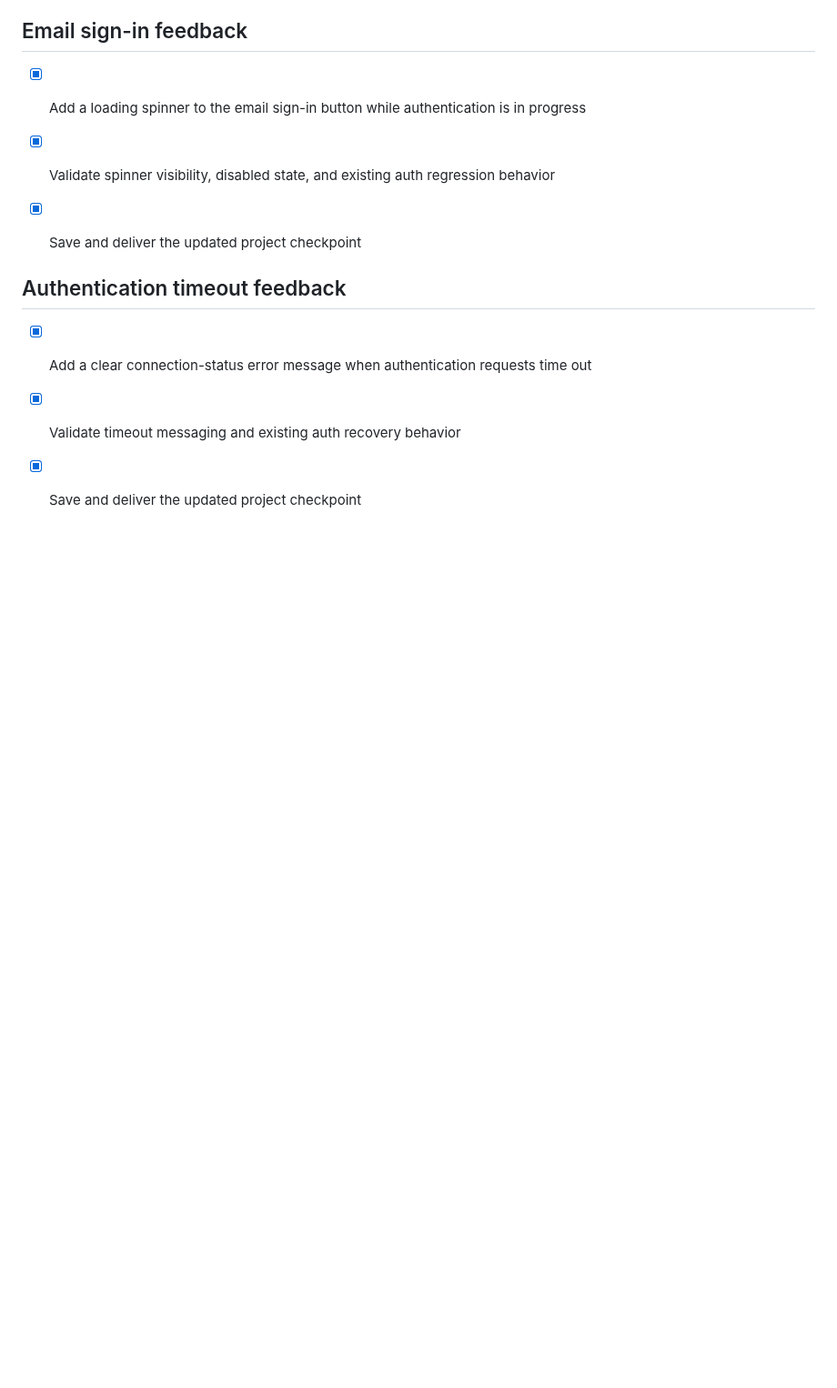
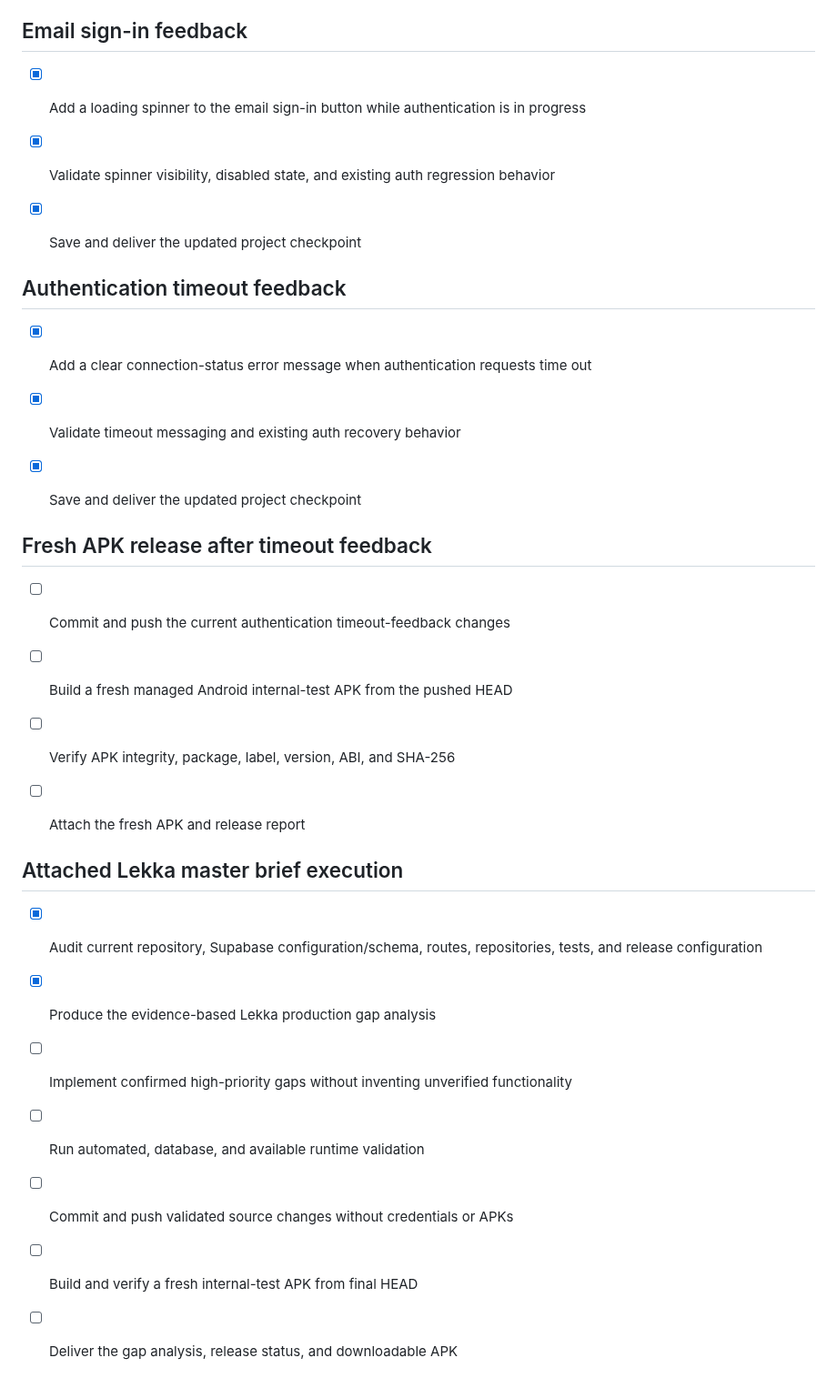
Before and after one commit to WadeeMeenie/lekka, a Markdown page: todo.md, the part around the change. Shown at 91% size. GitHub-like rendering; blank space fills up the shorter version.

```diff
--- a/todo.md
+++ b/todo.md
@@ -290,3 +290,22 @@
 - [x] Add a clear connection-status error message when authentication requests time out
 - [x] Validate timeout messaging and existing auth recovery behavior
 - [x] Save and deliver the updated project checkpoint
+
+
+## Fresh APK release after timeout feedback
+
+- [ ] Commit and push the current authentication timeout-feedback changes
+- [ ] Build a fresh managed Android internal-test APK from the pushed HEAD
+- [ ] Verify APK integrity, package, label, version, ABI, and SHA-256
+- [ ] Attach the fresh APK and release report
+
+
+## Attached Lekka master brief execution
+
+- [x] Audit current repository, Supabase configuration/schema, routes, repositories, tests, and release configuration
+- [x] Produce the evidence-based Lekka production gap analysis
+- [ ] Implement confirmed high-priority gaps without inventing unverified functionality
+- [ ] Run automated, database, and available runtime validation
+- [ ] Commit and push validated source changes without credentials or APKs
+- [ ] Build and verify a fresh internal-test APK from final HEAD
+- [ ] Deliver the gap analysis, release status, and downloadable APK
```
Also changed, not shown: LEKKA_PRODUCTION_GAP_ANALYSIS.md (added, +85 -0 lines).
